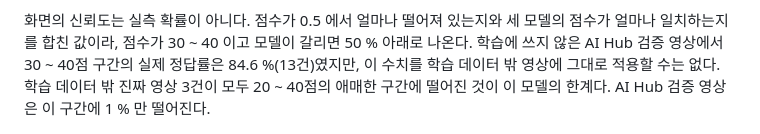
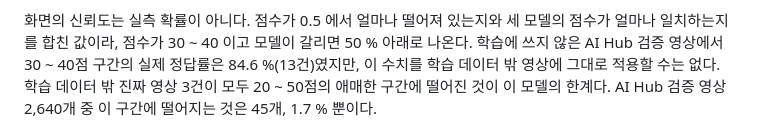
Before and after one commit to kyeong9743/DeepFake-Detector, a Markdown page: README.md, the part around the change. GitHub-like rendering.

```diff
--- a/README.md
+++ b/README.md
@@ -173,7 +173,7 @@ AI Hub 「딥페이크 변조 영상」 15,834개(진짜 7,919, 가짜 7,915,
 앙상블은 어느 모델이 맞을지 미리 알 필요 없이 가장 좋은 단일 모델과 같은 정답을 냈고, 모델이 갈린 4건(가짜 2, 진짜 2)에서 모두 앙상블이 맞았다. 가짜 1건은 CNN 혼자 잡았고, 진짜 2건은 LSTM 과 Frequency 가 각각 한 번씩 틀렸다.
 
 화면의 신뢰도는 실측 확률이 아니다. 점수가 0.5 에서 얼마나 떨어져 있는지와 세 모델의 점수가 얼마나 일치하는지를 합친 값이라, 점수가 30 ~ 40 이고 모델이 갈리면 50 % 아래로 나온다. 학습에 쓰지 않은 AI Hub 검증 영상에서 30 ~ 40점 구간의 실제 정답률은 84.6 %(13건)였지만,
-이 수치를 학습 데이터 밖 영상에 그대로 적용할 수는 없다. 학습 데이터 밖 진짜 영상 3건이 모두 20 ~ 40점의 애매한 구간에 떨어진 것이 이 모델의 한계다. AI Hub 검증 영상은 이 구간에 1 % 만 떨어진다.
+이 수치를 학습 데이터 밖 영상에 그대로 적용할 수는 없다. 학습 데이터 밖 진짜 영상 3건이 모두 20 ~ 50점의 애매한 구간에 떨어진 것이 이 모델의 한계다. AI Hub 검증 영상 2,640개 중 이 구간에 떨어지는 것은 45개, 1.7 % 뿐이다.
 
 ![진짜 영상 결과 — 30점, 안전 (정답)](docs/images/result_sample_real.png)
 ![같은 인물의 가짜 영상 결과 — 59점, 보통 (탐지), 투표 1/3](docs/images/result_sample_fake.png)
```
